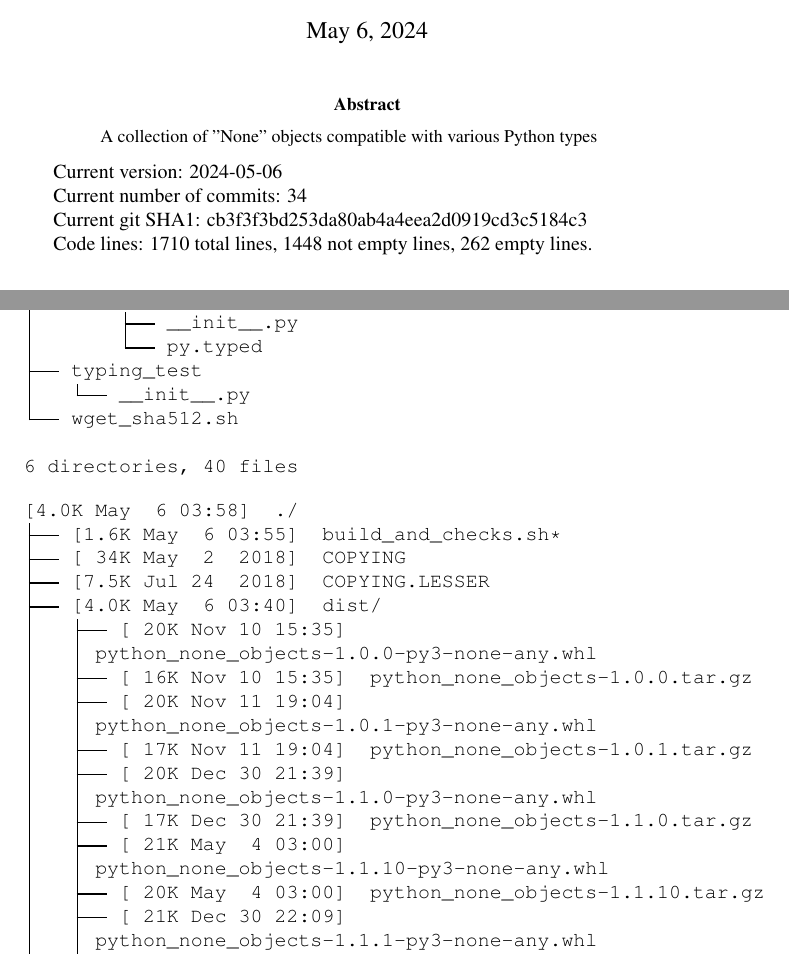
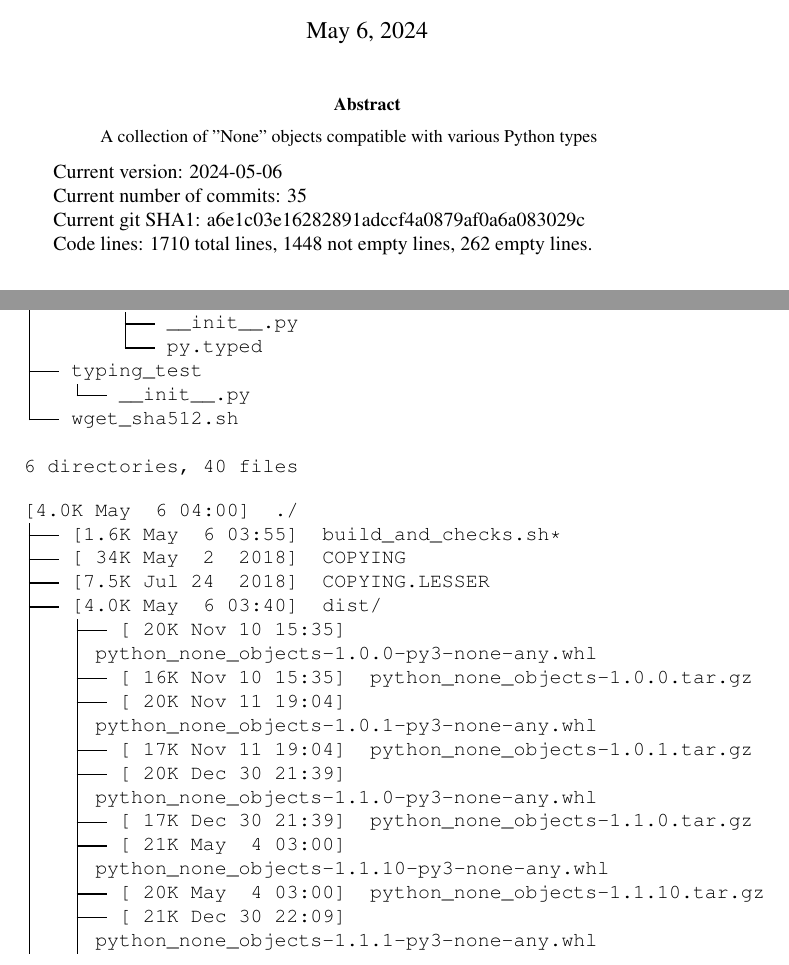
Before and after one commit to LLyaudet/python-none-objects, a LaTeX paper (latex/python-none-objects.tex): two parts of pages 1 and 2 of 5, joined at a grey line, cut so that both start at the same text. Compiled offline with pdfLaTeX.

Commit message:
LL: Version 1.1.11.

```diff
--- a/latex/python-none-objects.tex
+++ b/latex/python-none-objects.tex
@@ -70,9 +70,9 @@
 
 Current version: 2024-05-06
 
-Current number of commits: 34
+Current number of commits: 35
 
-Current git SHA1: cb3f3f3bd253da80ab4a4eea2d0919cd3c5184c3
+Current git SHA1: a6e1c03e16282891adccf4a0879af0a6a083029c
 
 Code lines: 1710 total lines, 1448 not empty lines, 262 empty lines.
 
@@ -131,7 +131,7 @@
 \end{verbatim}
 
 \begin{verbatim}
-[4.0K May  6 03:58]  ./
+[4.0K May  6 04:00]  ./
 ├── [1.6K May  6 03:55]  build_and_checks.sh*
 ├── [ 34K May  2  2018]  COPYING
 ├── [7.5K Jul 24  2018]  COPYING.LESSER
@@ -176,19 +176,19 @@
 │   │ python_none_objects-1.1.9-py3-none-any.whl
 │   └── [ 21K May  3 04:11]  python_none_objects-1.1.9.tar.gz
 ├── [  31 May  4 02:58]  .gitignore
-├── [4.0K May  6 03:58]  latex/
-│   ├── [3.8K May  6 03:58]  python-none-objects.tex
+├── [4.0K May  6 04:00]  latex/
+│   ├── [3.8K May  6 04:00]  python-none-objects.tex
 │   └── [3.8K May  5 13:32]  python-none-objects.tex.tpl
 ├── [1.3K May  6 03:58]  pyproject.toml
 ├── [ 76K May  6 03:58]  python-none-objects.pdf
-├── [4.6K May  6 03:58]  README.md
+├── [4.6K May  6 04:00]  README.md
 ├── [4.7K Apr 28 21:25]  README.md.tpl
 ├── [4.0K Nov 10 15:03]  src/
-│   └── [4.0K May  6 03:58]  python_none_objects/
-│       ├── [1.8K May  6 03:58]  __init__.py
+│   └── [4.0K May  6 04:00]  python_none_objects/
+│       ├── [1.8K May  6 04:00]  __init__.py
 │       └── [   0 Jul 15  2020]  py.typed
-├── [4.0K May  6 03:58]  typing_test/
-│   └── [1.7K May  6 03:58]  __init__.py
+├── [4.0K May  6 04:00]  typing_test/
+│   └── [1.7K May  6 04:00]  __init__.py
 └── [1.1K May  4 02:54]  wget_sha512.sh
 
 6 directories, 40 files
```
Also changed, not shown: python-none-objects.pdf, 2 other files.
